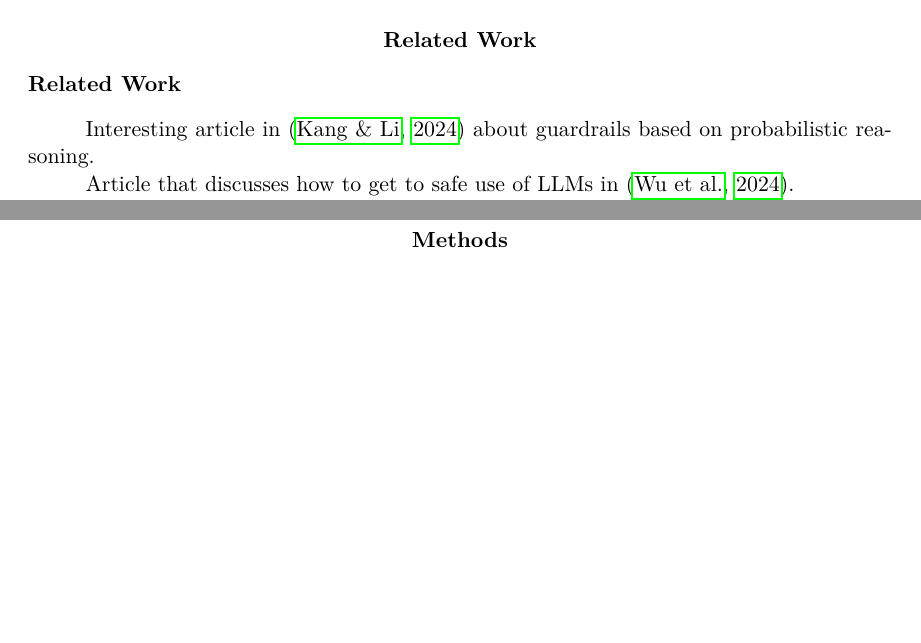
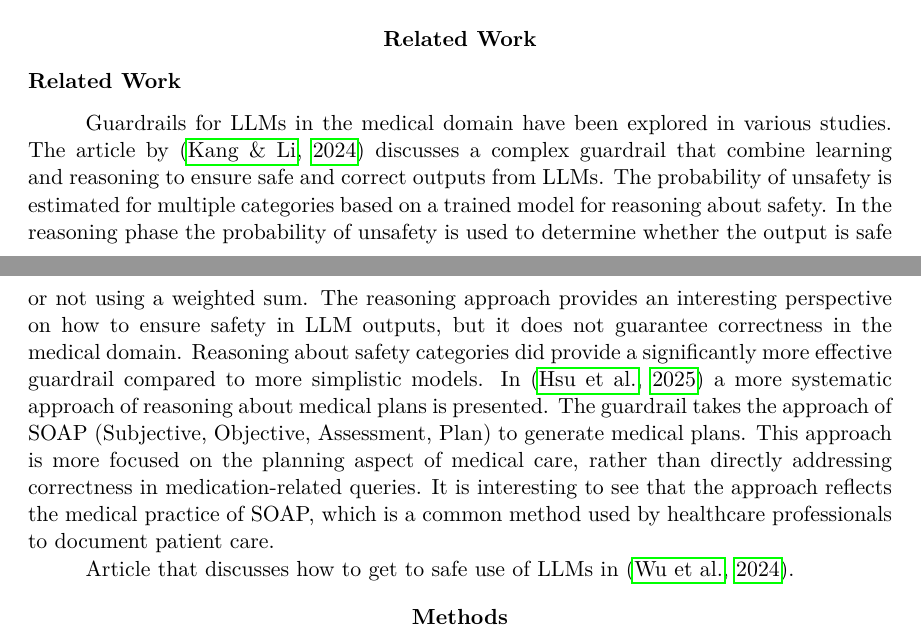
Before and after one commit to abroer/IM1312, a LaTeX paper (report/researchReport-Yasin_Gul-Arjan_Broer.tex, which reads report/contents/related_work.tex): two parts of pages 2 and 3 of 8, joined at a grey line, cut so that both start at the same text, the shorter picture padded with empty space. Compiled offline with pdfLaTeX.

Commit message:
Highlights from the articles in related work.

```diff
--- a/report/contents/related_work.tex
+++ b/report/contents/related_work.tex
@@ -7,7 +7,15 @@
 % topics.
 
 \subsection{Related Work}
-
-Interesting article in \citep{kang2024r} about guardrails based on probabilistic reasoning.
+Guardrails for LLMs in the medical domain have been explored in various studies.
+The article by \citep{kang2024r} discusses a complex guardrail that combine learning and reasoning to ensure safe and correct outputs from LLMs.
+The probability of unsafety is estimated for multiple categories based on a trained model for reasoning about safety.
+In the reasoning phase the probability of unsafety is used to determine whether the output is safe or not using a weighted sum.
+The reasoning approach provides an interesting perspective on how to ensure safety in LLM outputs, but it does not guarantee correctness in the medical domain.
+Reasoning about safety categories did provide a significantly more effective guardrail compared to more simplistic models.
+In \citep{hsu2025medplan} a more systematic approach of reasoning about medical plans is presented.
+The guardrail takes the approach of SOAP (Subjective, Objective, Assessment, Plan) to generate medical plans.
+This approach is more focused on the planning aspect of medical care, rather than directly addressing correctness in medication-related queries.
+It is interesting to see that the approach reflects the medical practice of SOAP, which is a common method used by healthcare professionals to document patient care.
 
 Article that discusses how to get to safe use of LLMs in \citep{wu2024medical}.
```
Also changed, not shown: report/contents/related_work.tex (2 more changed lines).
